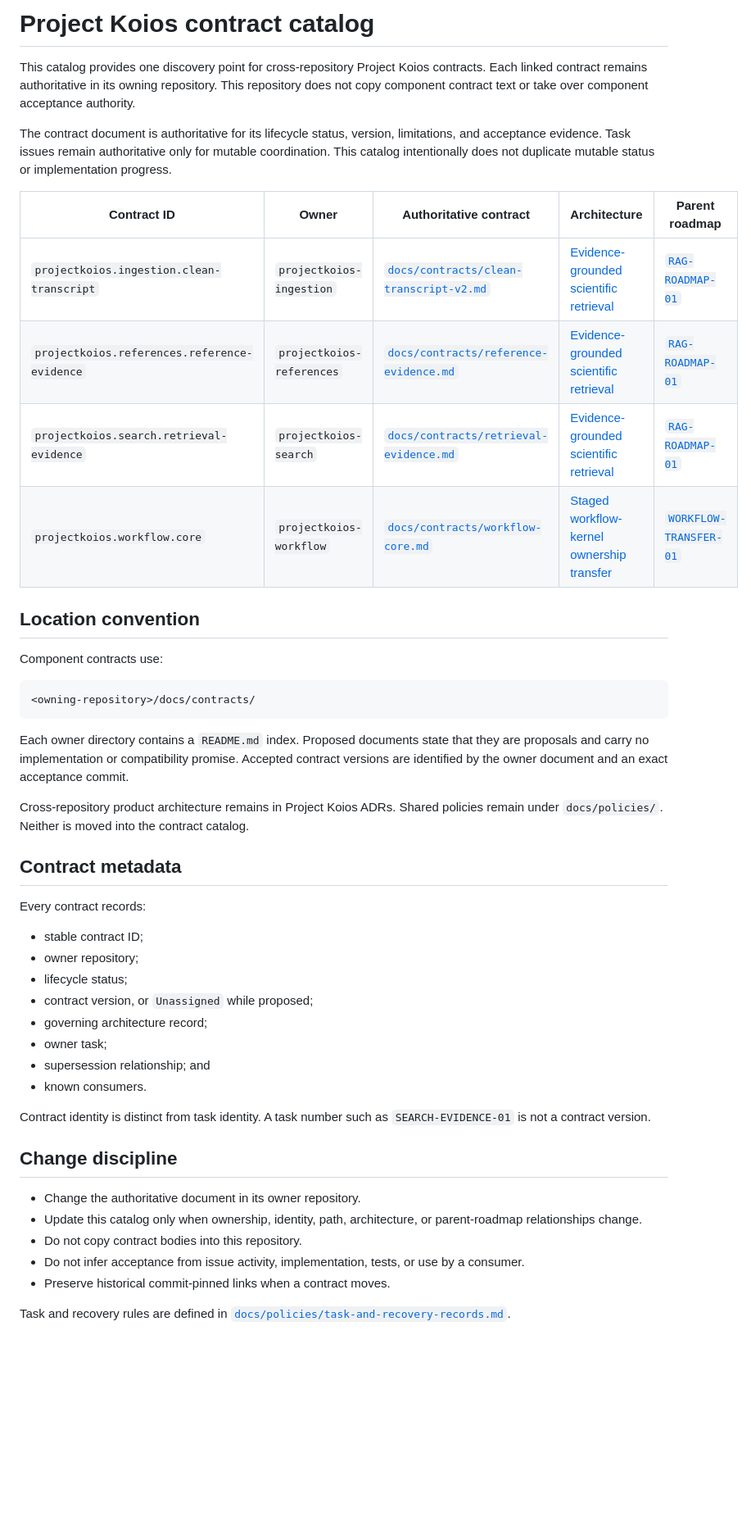
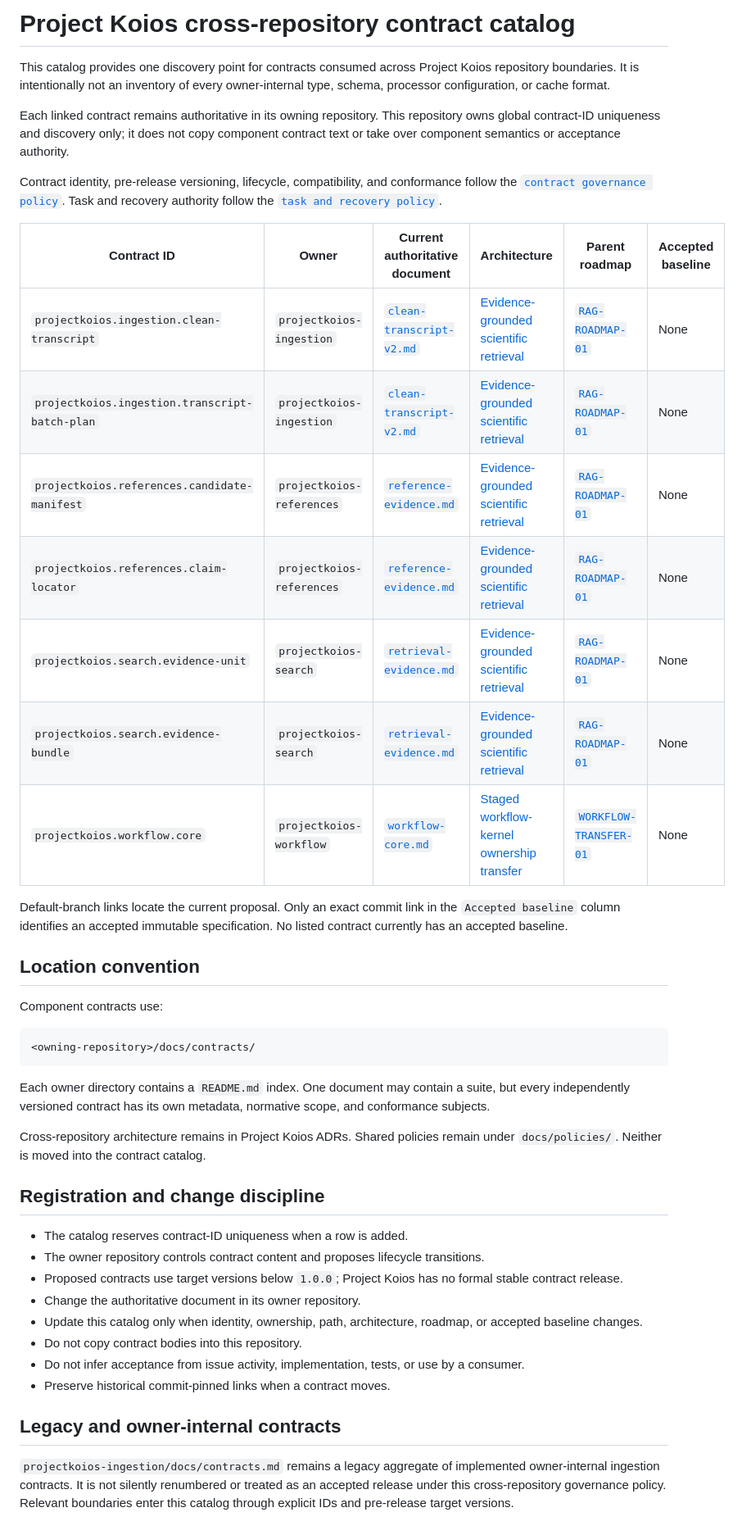
Before and after one commit to eragasa/projectkoios, a Markdown page: docs/contracts/README.md, the part around the change. Shown at 82% size. GitHub-like rendering; blank space fills up the shorter version.

Commit message:
docs: govern pre-release cross-repository contracts

````diff
--- a/docs/contracts/README.md
+++ b/docs/contracts/README.md
@@ -1,21 +1,33 @@
-# Project Koios contract catalog
+# Project Koios cross-repository contract catalog
 
-This catalog provides one discovery point for cross-repository Project Koios
-contracts. Each linked contract remains authoritative in its owning repository.
-This repository does not copy component contract text or take over component
-acceptance authority.
+This catalog provides one discovery point for contracts consumed across Project
+Koios repository boundaries. It is intentionally not an inventory of every
+owner-internal type, schema, processor configuration, or cache format.
 
-The contract document is authoritative for its lifecycle status, version,
-limitations, and acceptance evidence. Task issues remain authoritative only for
-mutable coordination. This catalog intentionally does not duplicate mutable
-status or implementation progress.
+Each linked contract remains authoritative in its owning repository. This
+repository owns global contract-ID uniqueness and discovery only; it does not
+copy component contract text or take over component semantics or acceptance
+authority.
 
-| Contract ID | Owner | Authoritative contract | Architecture | Parent roadmap |
-|---|---|---|---|---|
-| `projectkoios.ingestion.clean-transcript` | `projectkoios-ingestion` | [`docs/contracts/clean-transcript-v2.md`](https://github.com/eragasa/projectkoios-ingestion/blob/master/docs/contracts/clean-transcript-v2.md) | [Evidence-grounded scientific retrieval](../adr.20260918.evidence-grounded-scientific-rag.md) | [`RAG-ROADMAP-01`](https://github.com/eragasa/projectkoios/issues/2) |
-| `projectkoios.references.reference-evidence` | `projectkoios-references` | [`docs/contracts/reference-evidence.md`](https://github.com/eragasa/projectkoios-references/blob/master/docs/contracts/reference-evidence.md) | [Evidence-grounded scientific retrieval](../adr.20260918.evidence-grounded-scientific-rag.md) | [`RAG-ROADMAP-01`](https://github.com/eragasa/projectkoios/issues/2) |
-| `projectkoios.search.retrieval-evidence` | `projectkoios-search` | [`docs/contracts/retrieval-evidence.md`](https://github.com/eragasa/projectkoios-search/blob/master/docs/contracts/retrieval-evidence.md) | [Evidence-grounded scientific retrieval](../adr.20260918.evidence-grounded-scientific-rag.md) | [`RAG-ROADMAP-01`](https://github.com/eragasa/projectkoios/issues/2) |
-| `projectkoios.workflow.core` | `projectkoios-workflow` | [`docs/contracts/workflow-core.md`](https://github.com/eragasa/projectkoios-workflow/blob/master/docs/contracts/workflow-core.md) | [Staged workflow-kernel ownership transfer](../adr.20260918.workflow-kernel-transfer.md) | [`WORKFLOW-TRANSFER-01`](https://github.com/eragasa/projectkoios/issues/1) |
+Contract identity, pre-release versioning, lifecycle, compatibility, and
+conformance follow the
+[`contract governance policy`](../policies/contracts.md). Task and recovery
+authority follow the
+[`task and recovery policy`](../policies/task-and-recovery-records.md).
+
+| Contract ID | Owner | Current authoritative document | Architecture | Parent roadmap | Accepted baseline |
+|---|---|---|---|---|---|
+| `projectkoios.ingestion.clean-transcript` | `projectkoios-ingestion` | [`clean-transcript-v2.md`](https://github.com/eragasa/projectkoios-ingestion/blob/master/docs/contracts/clean-transcript-v2.md#contract-metadata-clean-transcript) | [Evidence-grounded scientific retrieval](../adr.20260918.evidence-grounded-scientific-rag.md) | [`RAG-ROADMAP-01`](https://github.com/eragasa/projectkoios/issues/2) | None |
+| `projectkoios.ingestion.transcript-batch-plan` | `projectkoios-ingestion` | [`clean-transcript-v2.md`](https://github.com/eragasa/projectkoios-ingestion/blob/master/docs/contracts/clean-transcript-v2.md#contract-metadata-transcript-batch-plan) | [Evidence-grounded scientific retrieval](../adr.20260918.evidence-grounded-scientific-rag.md) | [`RAG-ROADMAP-01`](https://github.com/eragasa/projectkoios/issues/2) | None |
+| `projectkoios.references.candidate-manifest` | `projectkoios-references` | [`reference-evidence.md`](https://github.com/eragasa/projectkoios-references/blob/master/docs/contracts/reference-evidence.md#contract-metadata-candidate-manifest) | [Evidence-grounded scientific retrieval](../adr.20260918.evidence-grounded-scientific-rag.md) | [`RAG-ROADMAP-01`](https://github.com/eragasa/projectkoios/issues/2) | None |
+| `projectkoios.references.claim-locator` | `projectkoios-references` | [`reference-evidence.md`](https://github.com/eragasa/projectkoios-references/blob/master/docs/contracts/reference-evidence.md#contract-metadata-claim-locator) | [Evidence-grounded scientific retrieval](../adr.20260918.evidence-grounded-scientific-rag.md) | [`RAG-ROADMAP-01`](https://github.com/eragasa/projectkoios/issues/2) | None |
+| `projectkoios.search.evidence-unit` | `projectkoios-search` | [`retrieval-evidence.md`](https://github.com/eragasa/projectkoios-search/blob/master/docs/contracts/retrieval-evidence.md#contract-metadata-evidence-unit) | [Evidence-grounded scientific retrieval](../adr.20260918.evidence-grounded-scientific-rag.md) | [`RAG-ROADMAP-01`](https://github.com/eragasa/projectkoios/issues/2) | None |
+| `projectkoios.search.evidence-bundle` | `projectkoios-search` | [`retrieval-evidence.md`](https://github.com/eragasa/projectkoios-search/blob/master/docs/contracts/retrieval-evidence.md#contract-metadata-evidence-bundle) | [Evidence-grounded scientific retrieval](../adr.20260918.evidence-grounded-scientific-rag.md) | [`RAG-ROADMAP-01`](https://github.com/eragasa/projectkoios/issues/2) | None |
+| `projectkoios.workflow.core` | `projectkoios-workflow` | [`workflow-core.md`](https://github.com/eragasa/projectkoios-workflow/blob/master/docs/contracts/workflow-core.md#contract-metadata) | [Staged workflow-kernel ownership transfer](../adr.20260918.workflow-kernel-transfer.md) | [`WORKFLOW-TRANSFER-01`](https://github.com/eragasa/projectkoios/issues/1) | None |
+
+Default-branch links locate the current proposal. Only an exact commit link in
+the `Accepted baseline` column identifies an accepted immutable specification.
+No listed contract currently has an accepted baseline.
 
 ## Location convention
 
@@ -25,40 +37,32 @@ Component contracts use:
 <owning-repository>/docs/contracts/
 ```
 
-Each owner directory contains a `README.md` index. Proposed documents state
-that they are proposals and carry no implementation or compatibility promise.
-Accepted contract versions are identified by the owner document and an exact
-acceptance commit.
+Each owner directory contains a `README.md` index. One document may contain a
+suite, but every independently versioned contract has its own metadata,
+normative scope, and conformance subjects.
 
-Cross-repository product architecture remains in Project Koios ADRs. Shared
-policies remain under `docs/policies/`. Neither is moved into the contract
-catalog.
+Cross-repository architecture remains in Project Koios ADRs. Shared policies
+remain under `docs/policies/`. Neither is moved into the contract catalog.
 
-## Contract metadata
+## Registration and change discipline
 
-Every contract records:
-
-- stable contract ID;
-- owner repository;
-- lifecycle status;
-- contract version, or `Unassigned` while proposed;
-- governing architecture record;
-- owner task;
-- supersession relationship; and
-- known consumers.
-
-Contract identity is distinct from task identity. A task number such as
-`SEARCH-EVIDENCE-01` is not a contract version.
-
-## Change discipline
-
+- The catalog reserves contract-ID uniqueness when a row is added.
+- The owner repository controls contract content and proposes lifecycle
+  transitions.
+- Proposed contracts use target versions below `1.0.0`; Project Koios has no
+  formal stable contract release.
 - Change the authoritative document in its owner repository.
-- Update this catalog only when ownership, identity, path, architecture, or
-  parent-roadmap relationships change.
+- Update this catalog only when identity, ownership, path, architecture,
+  roadmap, or accepted baseline changes.
 - Do not copy contract bodies into this repository.
 - Do not infer acceptance from issue activity, implementation, tests, or use by
   a consumer.
 - Preserve historical commit-pinned links when a contract moves.
 
-Task and recovery rules are defined in
-[`docs/policies/task-and-recovery-records.md`](../policies/task-and-recovery-records.md).
+## Legacy and owner-internal contracts
+
+`projectkoios-ingestion/docs/contracts.md` remains a legacy aggregate of
+implemented owner-internal ingestion contracts. It is not silently renumbered
+or treated as an accepted release under this cross-repository governance
+policy. Relevant boundaries enter this catalog through explicit IDs and
+pre-release target versions.
````
Also changed, not shown: docs/policies/contracts.md (added, +252 -0 lines), docs/policies/task-and-recovery-records.md (+3 -1 lines).
